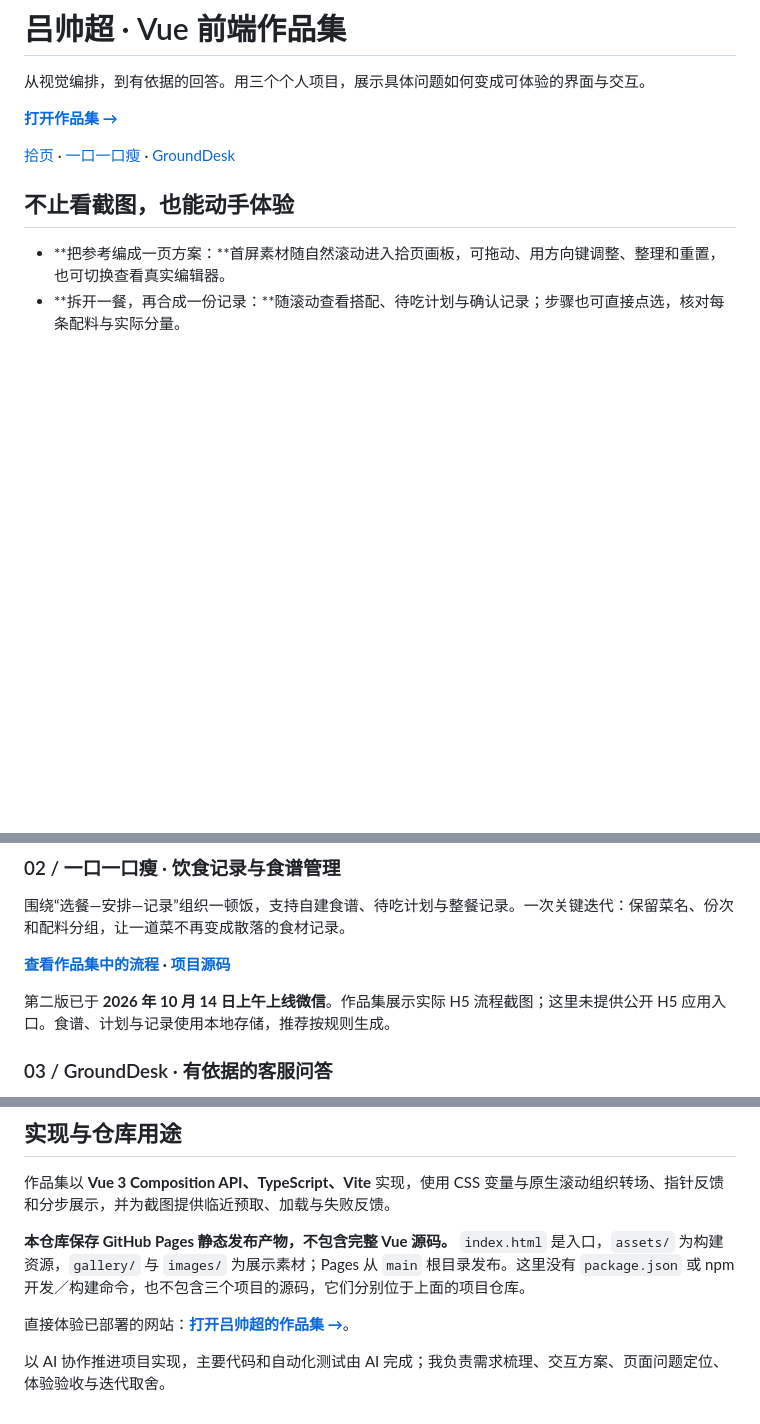
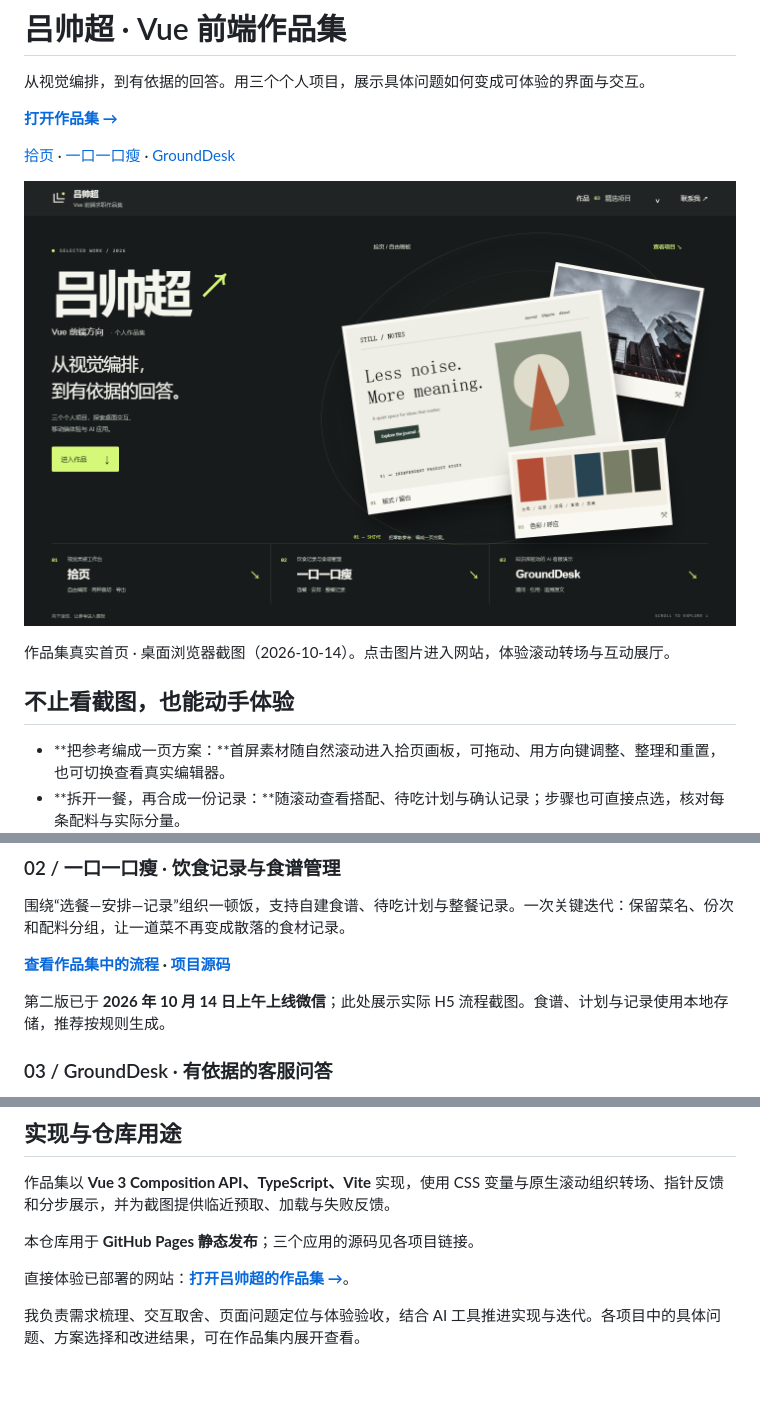
Before and after one commit to lsc-261013/lv-shuaichao-portfolio, a Markdown page: README.md, 3 parts joined by grey strips. GitHub-like rendering; pictures changed too: docs/images/portfolio-home.png (added); blank space fills up the shorter version.

Commit message:
docs: lead portfolio README with real homepage and clear contributions

```diff
--- a/README.md
+++ b/README.md
@@ -5,6 +5,10 @@
 **[打开作品集 →](https://lsc-261013.github.io/lv-shuaichao-portfolio/)**
 
 [拾页](https://lsc-261013.github.io/lv-shuaichao-portfolio/#shiye) · [一口一口瘦](https://lsc-261013.github.io/lv-shuaichao-portfolio/#diet) · [GroundDesk](https://lsc-261013.github.io/lv-shuaichao-portfolio/#grounddesk)
+
+[![作品集真实首页：深色首屏、分层参考卡片与三个项目入口](docs/images/portfolio-home.png)](https://lsc-261013.github.io/lv-shuaichao-portfolio/)
+
+作品集真实首页 · 桌面浏览器截图（2026-10-14）。点击图片进入网站，体验滚动转场与互动展厅。
 
 ## 不止看截图，也能动手体验
 
@@ -30,7 +34,7 @@
 
 **[查看作品集中的流程](https://lsc-261013.github.io/lv-shuaichao-portfolio/#diet) · [项目源码](https://github.com/lsc-261013/fat-loss-mini)**
 
-第二版已于 **2026 年 10 月 14 日上午上线微信**。作品集展示实际 H5 流程截图；这里未提供公开 H5 应用入口。食谱、计划与记录使用本地存储，推荐按规则生成。
+第二版已于 **2026 年 10 月 14 日上午上线微信**；此处展示实际 H5 流程截图。食谱、计划与记录使用本地存储，推荐按规则生成。
 
 ### 03 / GroundDesk · 有依据的客服问答
 
@@ -63,8 +67,8 @@
 
 作品集以 **Vue 3 Composition API、TypeScript、Vite** 实现，使用 CSS 变量与原生滚动组织转场、指针反馈和分步展示，并为截图提供临近预取、加载与失败反馈。
 
-**本仓库保存 GitHub Pages 静态发布产物，不包含完整 Vue 源码。** `index.html` 是入口，`assets/` 为构建资源，`gallery/` 与 `images/` 为展示素材；Pages 从 `main` 根目录发布。这里没有 `package.json` 或 npm 开发／构建命令，也不包含三个项目的源码，它们分别位于上面的项目仓库。
+本仓库用于 **GitHub Pages 静态发布**；三个应用的源码见各项目链接。
 
 直接体验已部署的网站：**[打开吕帅超的作品集 →](https://lsc-261013.github.io/lv-shuaichao-portfolio/)**。
 
-以 AI 协作推进项目实现，主要代码和自动化测试由 AI 完成；我负责需求梳理、交互方案、页面问题定位、体验验收与迭代取舍。
+我负责需求梳理、交互取舍、页面问题定位与体验验收，结合 AI 工具推进实现与迭代。各项目中的具体问题、方案选择和改进结果，可在作品集内展开查看。
```
